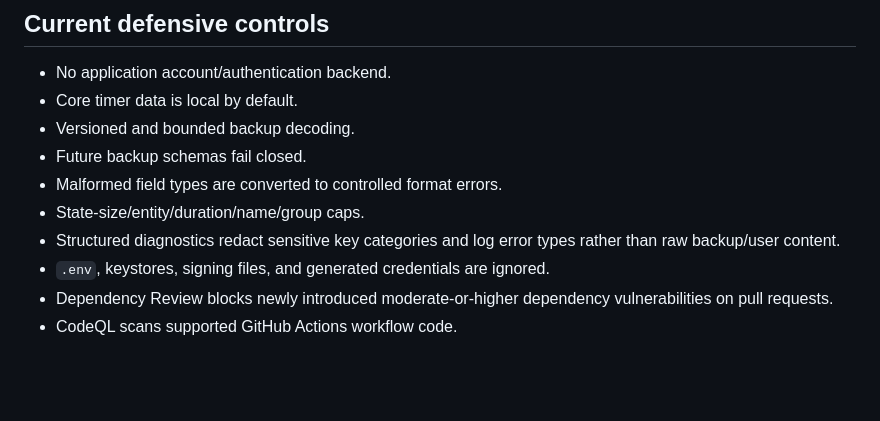
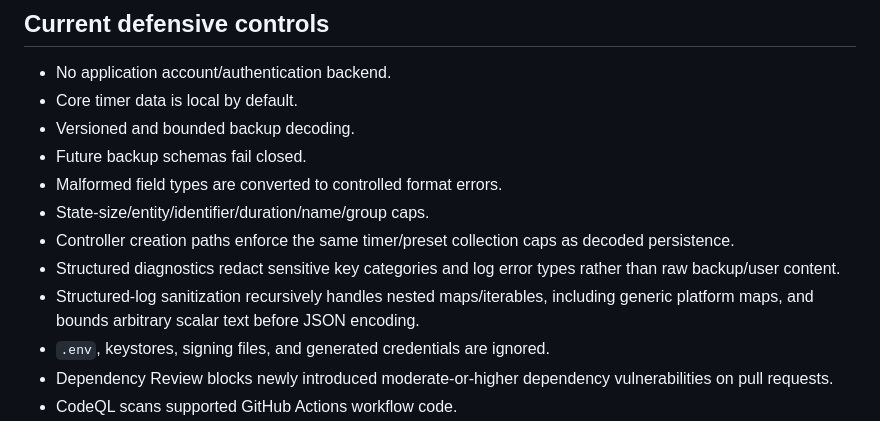
Before and after one commit to sanskarIN/countora, a Markdown page: SECURITY.md, the part around the change. Rendered like a GitHub page; blank space fills up the shorter version.

Commit message:
docs: document recursive diagnostic redaction

```diff
--- a/SECURITY.md
+++ b/SECURITY.md
@@ -63,8 +63,10 @@ Unless they demonstrate a real Countora security boundary failure:
 - Versioned and bounded backup decoding.
 - Future backup schemas fail closed.
 - Malformed field types are converted to controlled format errors.
-- State-size/entity/duration/name/group caps.
+- State-size/entity/identifier/duration/name/group caps.
+- Controller creation paths enforce the same timer/preset collection caps as decoded persistence.
 - Structured diagnostics redact sensitive key categories and log error types rather than raw backup/user content.
+- Structured-log sanitization recursively handles nested maps/iterables, including generic platform maps, and bounds arbitrary scalar text before JSON encoding.
 - `.env`, keystores, signing files, and generated credentials are ignored.
 - Dependency Review blocks newly introduced moderate-or-higher dependency vulnerabilities on pull requests.
 - CodeQL scans supported GitHub Actions workflow code.
```
